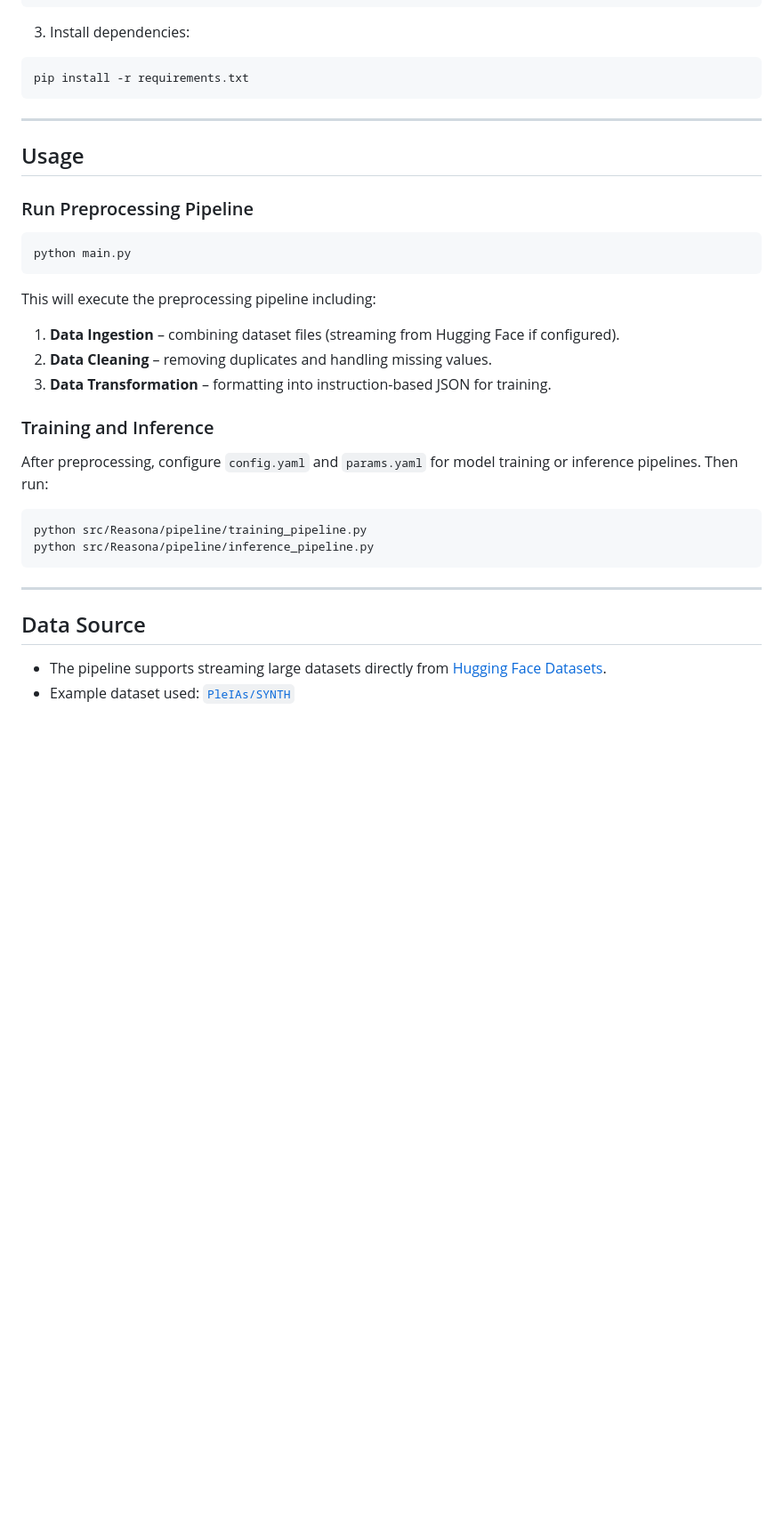
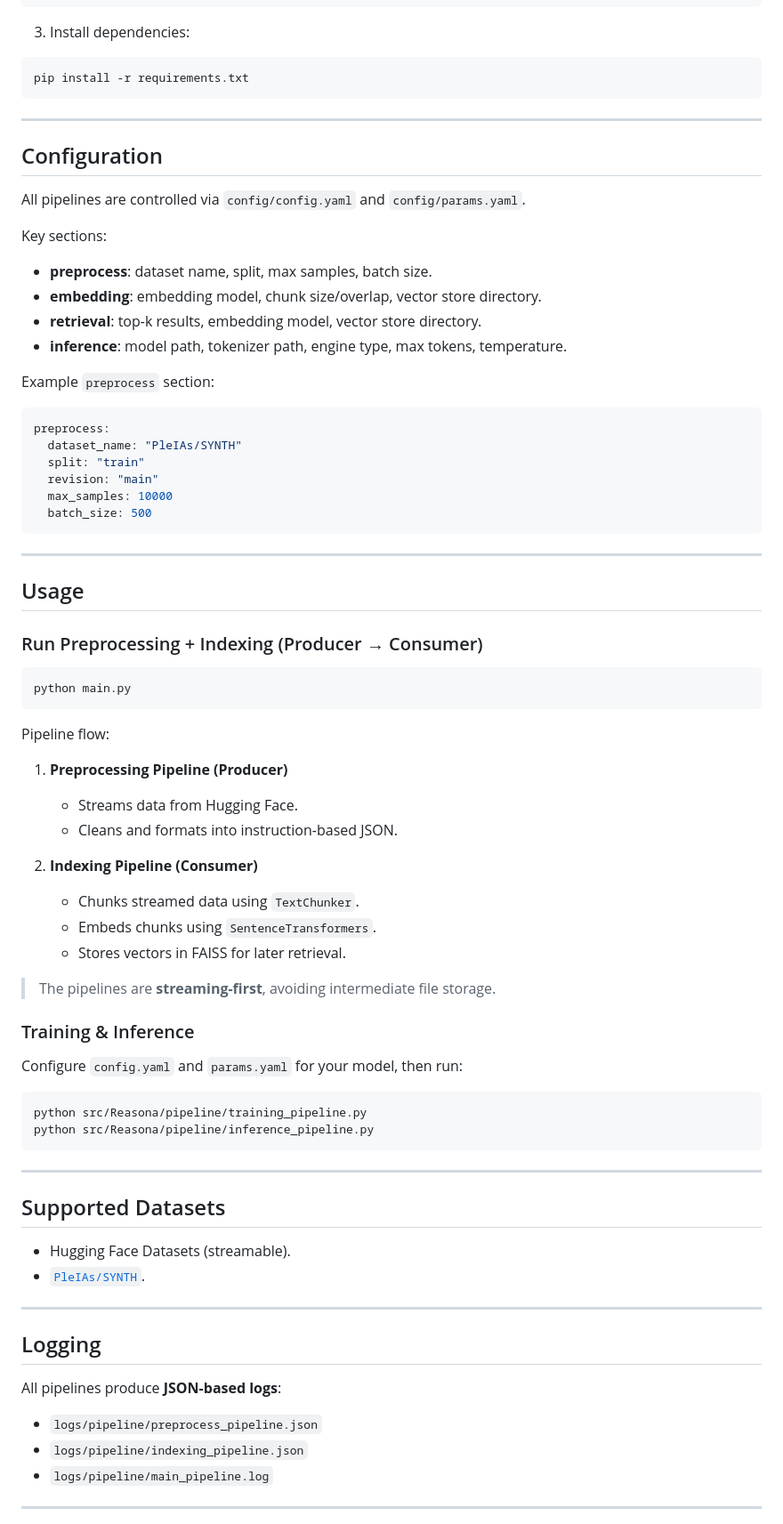
Before and after one commit to louayamor/Reasona, a Markdown page: README.md, the part around one of its changes. Shown at 89% size. GitHub-like rendering; blank space fills up the shorter version.

Commit message:
docs: update README

````diff
--- a/README.md
+++ b/README.md
@@ -72,23 +77,56 @@ pip install -r requirements.txt
 
 ---
 
+## Configuration
+
+All pipelines are controlled via `config/config.yaml` and `config/params.yaml`.
+
+Key sections:
+
+* **preprocess**: dataset name, split, max samples, batch size.
+* **embedding**: embedding model, chunk size/overlap, vector store directory.
+* **retrieval**: top-k results, embedding model, vector store directory.
+* **inference**: model path, tokenizer path, engine type, max tokens, temperature.
+
+Example `preprocess` section:
+
+```yaml
+preprocess:
+  dataset_name: "PleIAs/SYNTH"
+  split: "train"
+  revision: "main"
+  max_samples: 10000
+  batch_size: 500
+```
+
+---
+
 ## Usage
 
-### Run Preprocessing Pipeline
+### Run Preprocessing + Indexing (Producer → Consumer)
 
 ```bash
 python main.py
 ```
 
-This will execute the preprocessing pipeline including:
+Pipeline flow:
 
-1. **Data Ingestion** – combining dataset files (streaming from Hugging Face if configured).
-2. **Data Cleaning** – removing duplicates and handling missing values.
-3. **Data Transformation** – formatting into instruction-based JSON for training.
+1. **Preprocessing Pipeline (Producer)**
 
-### Training and Inference
+   * Streams data from Hugging Face.
+   * Cleans and formats into instruction-based JSON.
 
-After preprocessing, configure `config.yaml` and `params.yaml` for model training or inference pipelines. Then run:
+2. **Indexing Pipeline (Consumer)**
+
+   * Chunks streamed data using `TextChunker`.
+   * Embeds chunks using `SentenceTransformers`.
+   * Stores vectors in FAISS for later retrieval.
+
+> The pipelines are **streaming-first**, avoiding intermediate file storage.
+
+### Training & Inference
+
+Configure `config.yaml` and `params.yaml` for your model, then run:
 
 ```bash
 python src/Reasona/pipeline/training_pipeline.py
@@ -97,7 +135,20 @@ python src/Reasona/pipeline/inference_pipeline.py
 
 ---
 
-## Data Source
+## Supported Datasets
 
-- The pipeline supports streaming large datasets directly from [Hugging Face Datasets](https://huggingface.co/datasets).
-- Example dataset used: [`PleIAs/SYNTH`](https://huggingface.co/datasets/PleIAs/SYNTH)
+* Hugging Face Datasets (streamable).
+* [`PleIAs/SYNTH`](https://huggingface.co/datasets/PleIAs/SYNTH).
+
+---
+
+## Logging
+
+All pipelines produce **JSON-based logs**:
+
+* `logs/pipeline/preprocess_pipeline.json`
+* `logs/pipeline/indexing_pipeline.json`
+* `logs/pipeline/main_pipeline.log`
+
+---
+
````
Also changed, not shown: other parts of README.md (+31 -18 lines).
